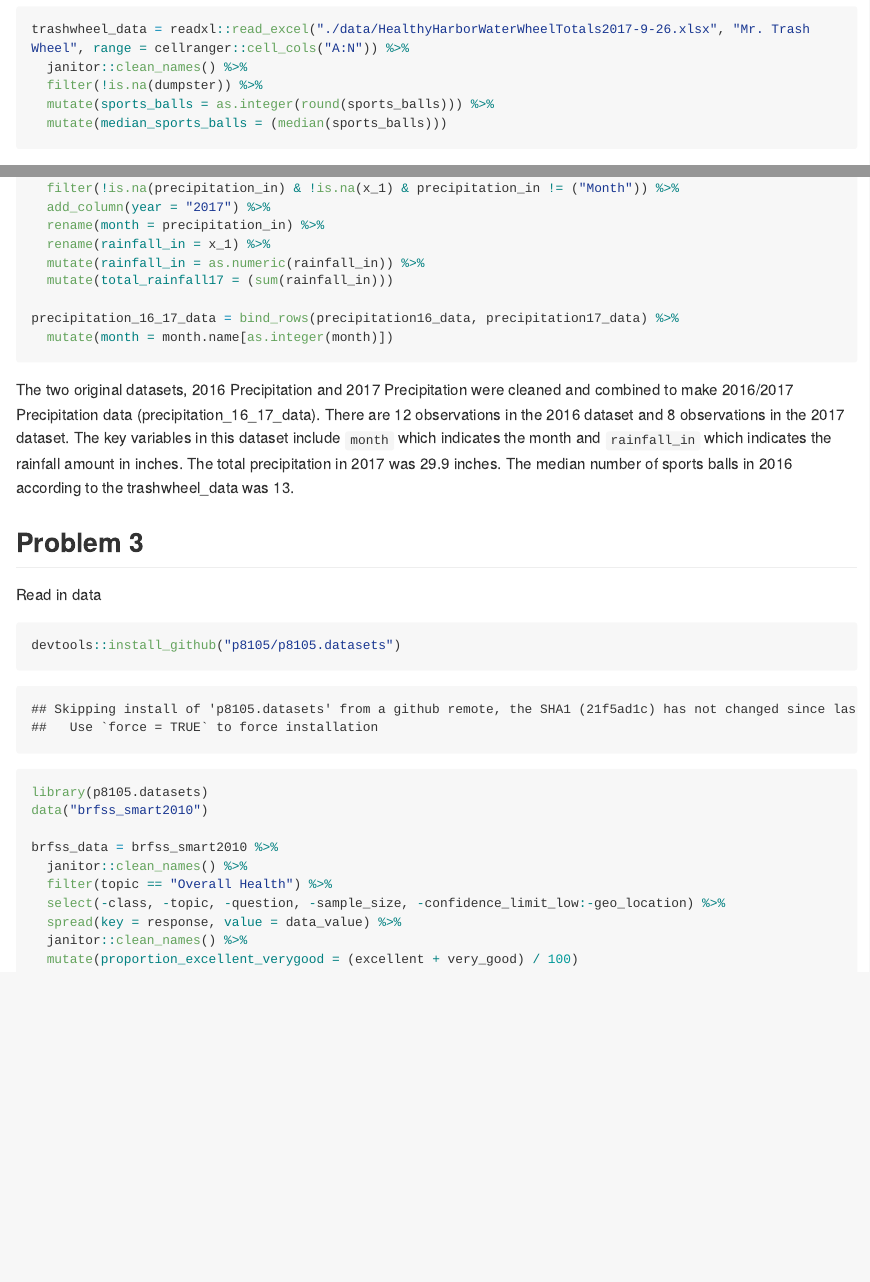
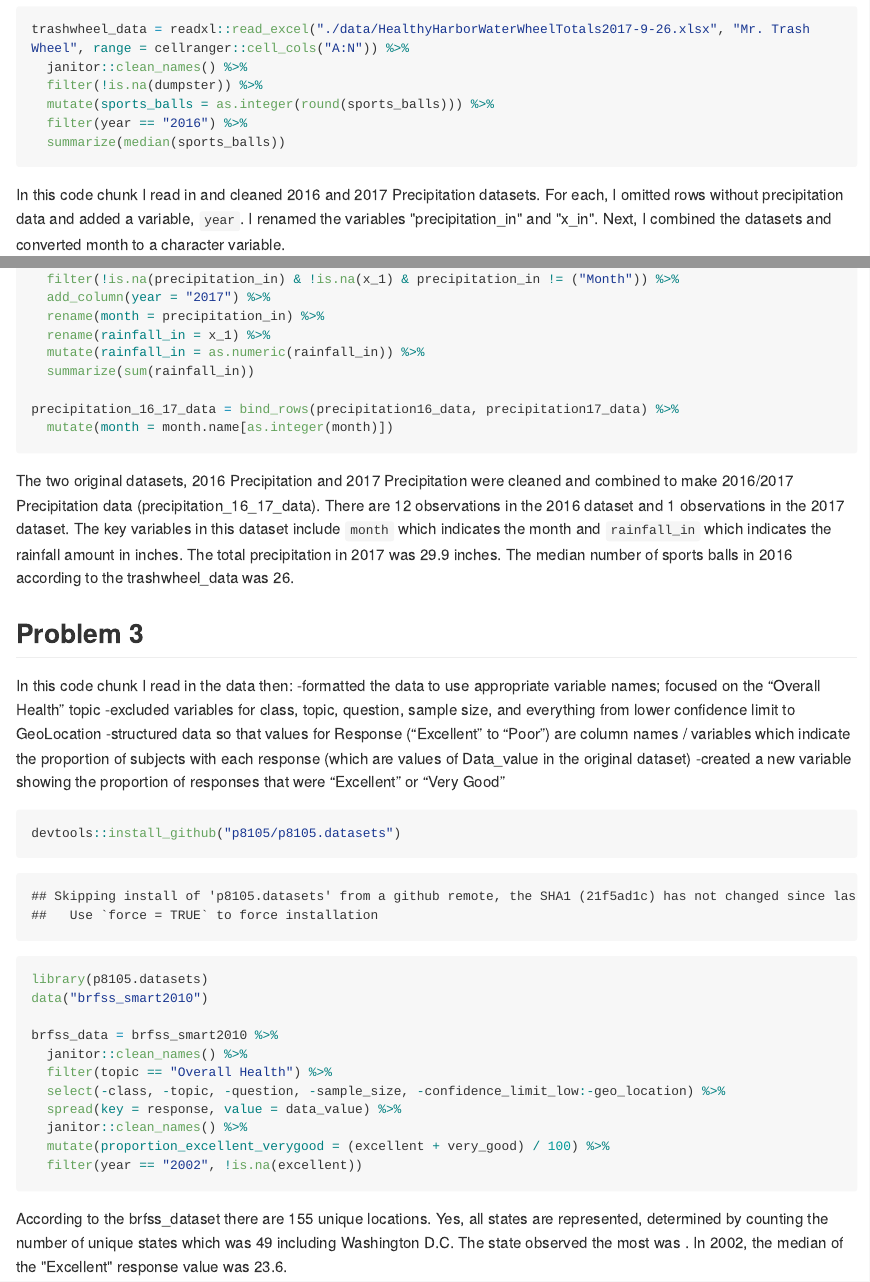
Before and after one commit to tj2383/p8105_hw2_tj2383, an R Markdown document (p8105_hw2_tj2383.Rmd): the page in a window 1100 px wide, from 3130 px down, and a second part further down, joined at a grey line. The pictures show the output file p8105_hw2_tj2383.md that the author committed with the source, drawn offline in the style of GitHub; long lines of code are wrapped.

Commit message:
Most of problem 3 questions using the cleaned dataset (missing plots and mode of states)

````diff
--- a/p8105_hw2_tj2383.Rmd
+++ b/p8105_hw2_tj2383.Rmd
@@ -71,7 +71,8 @@ trashwheel_data = readxl::read_excel("./data/HealthyHarborWaterWheelTotals2017-9
   janitor::clean_names() %>%
   filter(!is.na(dumpster)) %>%
   mutate(sports_balls = as.integer(round(sports_balls))) %>%
-  mutate(median_sports_balls = (median(sports_balls)))
+  filter(year == "2016") %>%
+  summarize(median(sports_balls))
 ```
 
 In this code chunk I read in and cleaned 2016 and 2017 Precipitation datasets. For each, I omitted rows without precipitation data and added a variable, `year`. I renamed the variables "precipitation_in" and "x_in". Next, I combined the datasets and converted month to a character variable.
@@ -91,16 +92,22 @@ precipitation17_data = readxl::read_excel("./data/HealthyHarborWaterWheelTotals2
   rename(month = precipitation_in) %>%
   rename(rainfall_in = x_1) %>%
   mutate(rainfall_in = as.numeric(rainfall_in)) %>%
-  mutate(total_rainfall17 = (sum(rainfall_in)))
+  summarize(sum(rainfall_in))
 
 precipitation_16_17_data = bind_rows(precipitation16_data, precipitation17_data) %>%
   mutate(month = month.name[as.integer(month)])
 ```
 
-The two original datasets, 2016 Precipitation and 2017 Precipitation were cleaned and combined to make 2016/2017 Precipitation data (precipitation_16_17_data). There are `r nrow(precipitation16_data) ` observations in the 2016 dataset and `r nrow(precipitation17_data) ` observations in the 2017 dataset. The key variables in this dataset include `month` which indicates the month and `rainfall_in` which indicates the rainfall amount in inches. The total precipitation in 2017 was 29.9 inches. The median number of sports balls in 2016 according to the trashwheel_data was 13.
+The two original datasets, 2016 Precipitation and 2017 Precipitation were cleaned and combined to make 2016/2017 Precipitation data (precipitation_16_17_data). There are `r nrow(precipitation16_data) ` observations in the 2016 dataset and `r nrow(precipitation17_data) ` observations in the 2017 dataset. The key variables in this dataset include `month` which indicates the month and `rainfall_in` which indicates the rainfall amount in inches. The total precipitation in 2017 was 29.9 inches. The median number of sports balls in 2016 according to the trashwheel_data was 26.
 
 ## Problem 3
-Read in data
+
+In this code chunk I read in the data then:
+-formatted the data to use appropriate variable names;
+focused on the “Overall Health” topic
+-excluded variables for class, topic, question, sample size, and everything from lower confidence limit to GeoLocation
+-structured data so that values for Response (“Excellent” to “Poor”) are column names / variables which indicate the proportion of subjects with each response (which are values of Data_value in the original dataset)
+-created a new variable showing the proportion of responses that were “Excellent” or “Very Good”
 ```{r}
 devtools::install_github("p8105/p8105.datasets")
 library(p8105.datasets)
@@ -112,6 +119,9 @@ brfss_data = brfss_smart2010 %>%
   select(-class, -topic, -question, -sample_size, -confidence_limit_low:-geo_location) %>%
   spread(key = response, value = data_value) %>%
   janitor::clean_names() %>%
-  mutate(proportion_excellent_verygood = (excellent + very_good) / 100)
+  mutate(proportion_excellent_verygood = (excellent + very_good) / 100) %>%
+  filter(year == "2002", !is.na(excellent))
+```
 
-```
+According to the brfss_dataset there are `r count(distinct(brfss_data, locationdesc))` unique locations. Yes, all states are represented, determined by counting the number of unique states which was `r count(distinct(brfss_data, locationabbr))` including Washington D.C. The state observed the most was . In 2002, the median of the "Excellent" response value was `r brfss_data %>% filter(year == "2002", !is.na(excellent)) %>%
+  summarize(median(excellent))`.
````
Also changed, not shown: p8105_hw2_tj2383.md.
